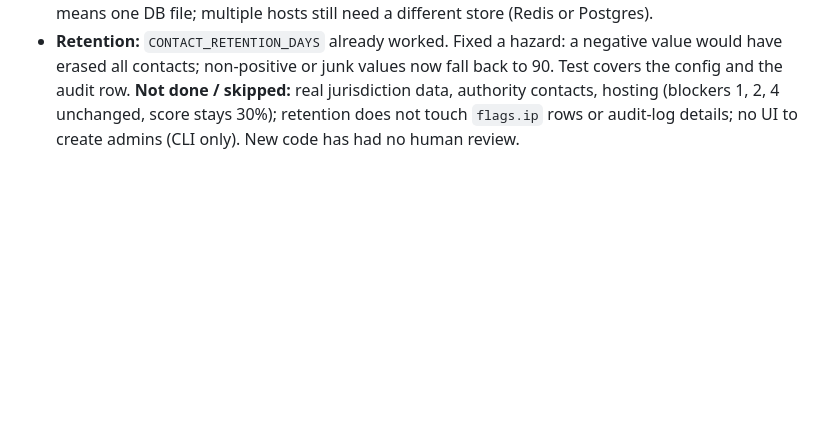
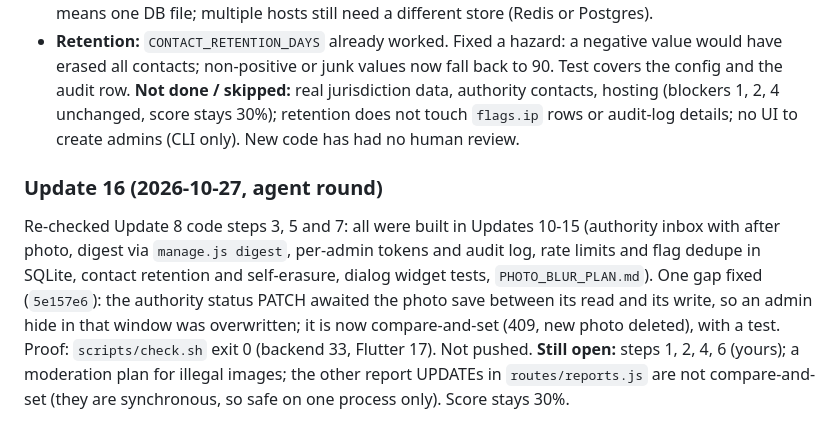
Before and after one commit to the-abraar/PotholeAlertBD, a Markdown page: judge.md, the part around the change. GitHub-like rendering; blank space fills up the shorter version.

Commit message:
docs(judge): Update 16
Co-Authored-By: Claude Opus 5.5 <noreply@anthropic.com>

```diff
--- a/judge.md
+++ b/judge.md
@@ -284,3 +284,8 @@ Update 8 steps 5 and 7 listed per-admin accounts, a shared rate-limit store, pho
 - **Shared store:** rate limits, failed-auth counters and flag dedupe were already in SQLite. New test runs three separate processes on one DB file: the limit and flag dedupe persist across them. "Shared" means one DB file; multiple hosts still need a different store (Redis or Postgres).
 - **Retention:** `CONTACT_RETENTION_DAYS` already worked. Fixed a hazard: a negative value would have erased all contacts; non-positive or junk values now fall back to 90. Test covers the config and the audit row.
 **Not done / skipped:** real jurisdiction data, authority contacts, hosting (blockers 1, 2, 4 unchanged, score stays 30%); retention does not touch `flags.ip` rows or audit-log details; no UI to create admins (CLI only). New code has had no human review.
+
+### Update 16 (2026-10-27, agent round)
+
+Re-checked Update 8 code steps 3, 5 and 7: all were built in Updates 10-15 (authority inbox with after photo, digest via `manage.js digest`, per-admin tokens and audit log, rate limits and flag dedupe in SQLite, contact retention and self-erasure, dialog widget tests, `PHOTO_BLUR_PLAN.md`). One gap fixed (`5e157e6`): the authority status PATCH awaited the photo save between its read and its write, so an admin hide in that window was overwritten; it is now compare-and-set (409, new photo deleted), with a test. Proof: `scripts/check.sh` exit 0 (backend 33, Flutter 17). Not pushed.
+**Still open:** steps 1, 2, 4, 6 (yours); a moderation plan for illegal images; the other report UPDATEs in `routes/reports.js` are not compare-and-set (they are synchronous, so safe on one process only). Score stays 30%.
```
